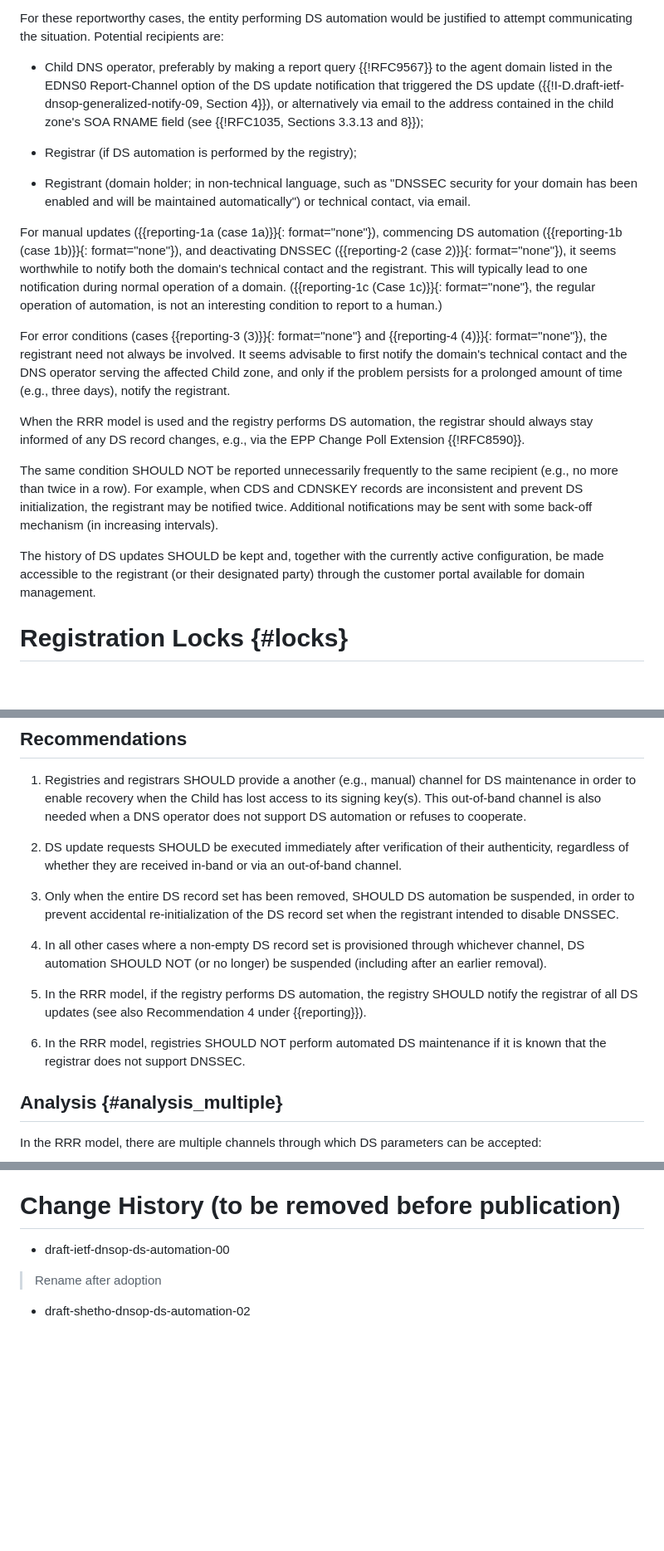
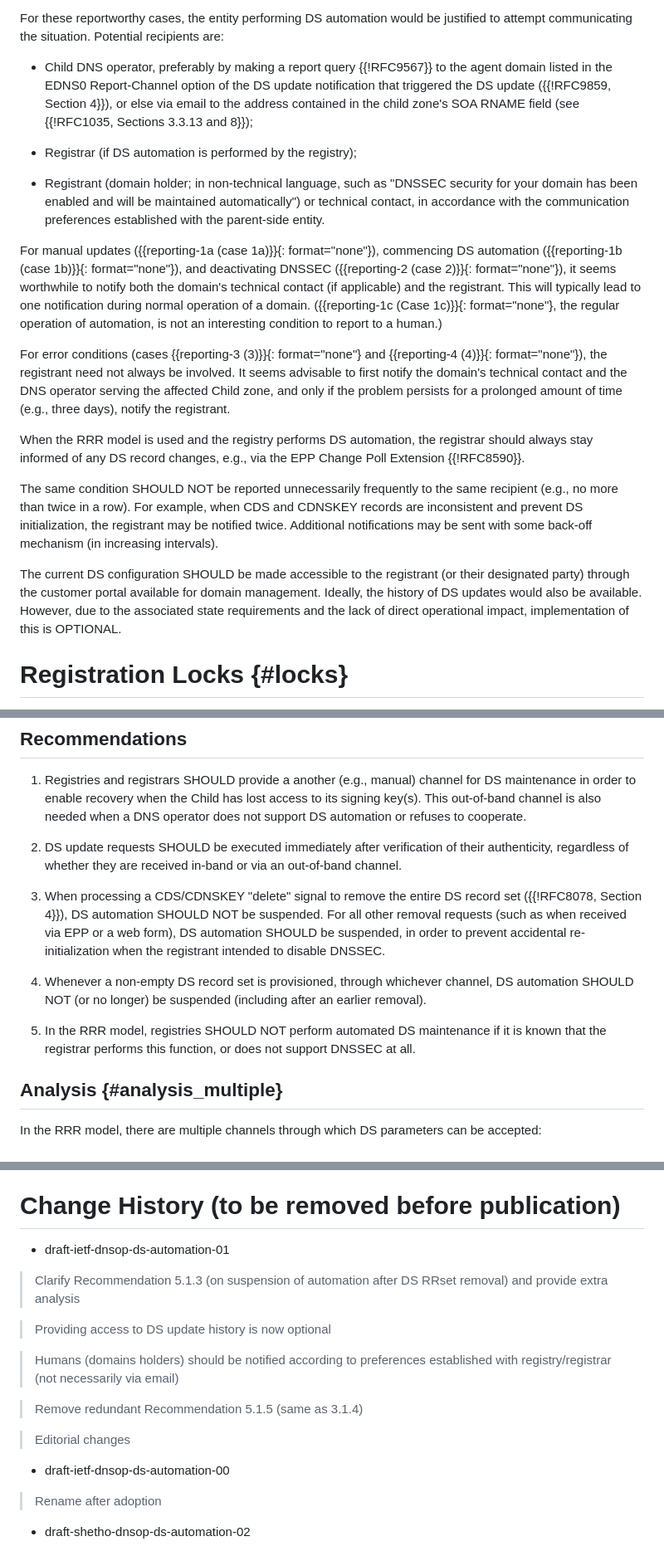
Before and after one commit to desec-io/draft-shetho-dnsop-ds-automation, a Markdown page: draft-ietf-dnsop-ds-automation.md, 3 parts joined by grey strips. Shown at 83% size. Rendered like a GitHub page; blank space fills up the shorter version.

```diff
--- a/draft-ietf-dnsop-ds-automation.md
+++ b/draft-ietf-dnsop-ds-automation.md
@@ -192,13 +188,13 @@ In addition, there are error conditions worthy of being reported:
 
 For these reportworthy cases, the entity performing DS automation would be justified to attempt communicating the situation. Potential recipients are:
 
-  - Child DNS operator, preferably by making a report query {{!RFC9567}} to the agent domain listed in the EDNS0 Report-Channel option of the DS update notification that triggered the DS update ({{!I-D.draft-ietf-dnsop-generalized-notify-09, Section 4}}), or alternatively via email to the address contained in the child zone's SOA RNAME field (see {{!RFC1035, Sections 3.3.13 and 8}});
+  - Child DNS operator, preferably by making a report query {{!RFC9567}} to the agent domain listed in the EDNS0 Report-Channel option of the DS update notification that triggered the DS update ({{!RFC9859, Section 4}}), or else via email to the address contained in the child zone's SOA RNAME field (see {{!RFC1035, Sections 3.3.13 and 8}});
 
   - Registrar (if DS automation is performed by the registry);
 
-  - Registrant (domain holder; in non-technical language, such as "DNSSEC security for your domain has been enabled and will be maintained automatically") or technical contact, via email.
+  - Registrant (domain holder; in non-technical language, such as "DNSSEC security for your domain has been enabled and will be maintained automatically") or technical contact, in accordance with the communication preferences established with the parent-side entity.
 
-For manual updates ({{reporting-1a (case 1a)}}{: format="none"}), commencing DS automation ({{reporting-1b (case 1b)}}{: format="none"}), and deactivating DNSSEC ({{reporting-2 (case 2)}}{: format="none"}), it seems worthwhile to notify both the domain's technical contact and the registrant. This will typically lead to one notification during normal operation of a domain. ({{reporting-1c (Case 1c)}}{: format="none"}, the regular operation of automation, is not an interesting condition to report to a human.)
+For manual updates ({{reporting-1a (case 1a)}}{: format="none"}), commencing DS automation ({{reporting-1b (case 1b)}}{: format="none"}), and deactivating DNSSEC ({{reporting-2 (case 2)}}{: format="none"}), it seems worthwhile to notify both the domain's technical contact (if applicable) and the registrant. This will typically lead to one notification during normal operation of a domain. ({{reporting-1c (Case 1c)}}{: format="none"}, the regular operation of automation, is not an interesting condition to report to a human.)
 
 For error conditions (cases {{reporting-3 (3)}}{: format="none"} and {{reporting-4 (4)}}{: format="none"}), the registrant need not always be involved. It seems advisable to first notify the domain's technical contact and the DNS operator serving the affected Child zone, and only if the problem persists for a prolonged amount of time (e.g., three days), notify the registrant.
 
@@ -206,7 +202,7 @@ When the RRR model is used and the registry performs DS automation, the registra
 
 The same condition SHOULD NOT be reported unnecessarily frequently to the same recipient (e.g., no more than twice in a row). For example, when CDS and CDNSKEY records are inconsistent and prevent DS initialization, the registrant may be notified twice. Additional notifications may be sent with some back-off mechanism (in increasing intervals).
 
-The history of DS updates SHOULD be kept and, together with the currently active configuration, be made accessible to the registrant (or their designated party) through the customer portal available for domain management.
+The current DS configuration SHOULD be made accessible to the registrant (or their designated party) through the customer portal available for domain management. Ideally, the history of DS updates would also be available. However, due to the associated state requirements and the lack of direct operational impact, implementation of this is OPTIONAL.
 
 
 # Registration Locks {#locks}
@@ -266,13 +262,11 @@ This section provides recommendations to address the following questions:
 
 2. DS update requests SHOULD be executed immediately after verification of their authenticity, regardless of whether they are received in-band or via an out-of-band channel.
 
-3. Only when the entire DS record set has been removed, SHOULD DS automation be suspended, in order to prevent accidental re-initialization of the DS record set when the registrant intended to disable DNSSEC.
+3. When processing a CDS/CDNSKEY "delete" signal to remove the entire DS record set ({{!RFC8078, Section 4}}), DS automation SHOULD NOT be suspended. For all other removal requests (such as when received via EPP or a web form), DS automation SHOULD be suspended, in order to prevent accidental re-initialization when the registrant intended to disable DNSSEC.
 
-4. In all other cases where a non-empty DS record set is provisioned through whichever channel, DS automation SHOULD NOT (or no longer) be suspended (including after an earlier removal).
+4. Whenever a non-empty DS record set is provisioned, through whichever channel, DS automation SHOULD NOT (or no longer) be suspended (including after an earlier removal).
 
-5. In the RRR model, if the registry performs DS automation, the registry SHOULD notify the registrar of all DS updates (see also Recommendation 4 under {{reporting}}).
-
-6. In the RRR model, registries SHOULD NOT perform automated DS maintenance if it is known that the registrar does not support DNSSEC.
+5. In the RRR model, registries SHOULD NOT perform automated DS maintenance if it is known that the registrar performs this function, or does not support DNSSEC at all.
 
 ## Analysis {#analysis_multiple}
 
@@ -424,6 +435,18 @@ It is not necessary to equally reduce the old DS RRset's TTL before applying a c
 
 # Change History (to be removed before publication)
 
+* draft-ietf-dnsop-ds-automation-01
+
+> Clarify Recommendation 5.1.3 (on suspension of automation after DS RRset removal) and provide extra analysis
+
+> Providing access to DS update history is now optional
+
+> Humans (domains holders) should be notified according to preferences established with registry/registrar (not necessarily via email)
+
+> Remove redundant Recommendation 5.1.5 (same as 3.1.4)
+
+> Editorial changes
+
 * draft-ietf-dnsop-ds-automation-00
 
 > Rename after adoption
```
Also changed, not shown: other parts of draft-ietf-dnsop-ds-automation.md (+25 -12 lines).
